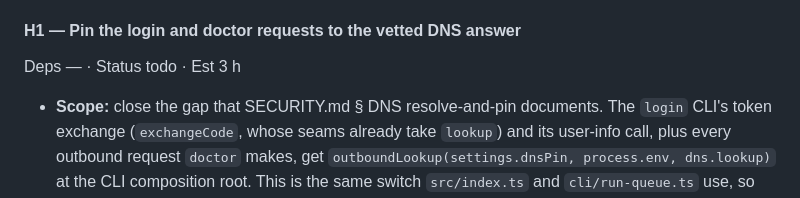
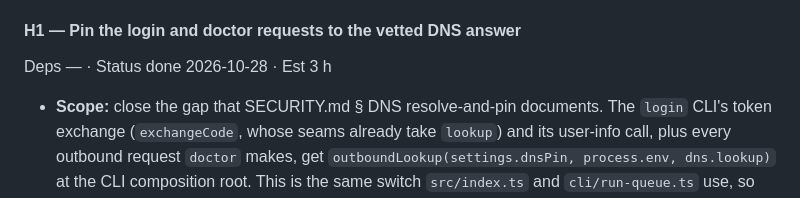
Before and after one commit to IvanBBaev/tiktok-mcp, a Markdown page: docs/ROADMAP.md, the part around the change. Rendered like a GitHub page.

Commit message:
docs(roadmap): mark H1 done

```diff
--- a/docs/ROADMAP.md
+++ b/docs/ROADMAP.md
@@ -161,7 +161,7 @@ not matter; H2 first keeps the lockfile out of the others' rebases. B1, B2-SPIKE
 B2 wait for the owner, and B3 waits for B2.
 
 #### H1 — Pin the login and doctor requests to the vetted DNS answer
-Deps — · Status todo · Est 3 h
+Deps — · Status done 2026-10-28 · Est 3 h
 
 - **Scope:** close the gap that SECURITY.md § DNS resolve-and-pin documents. The
   `login` CLI's token exchange (`exchangeCode`, whose seams already take `lookup`)
```
